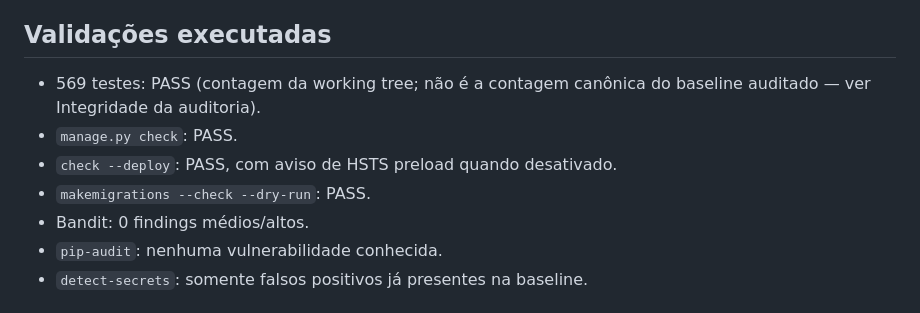
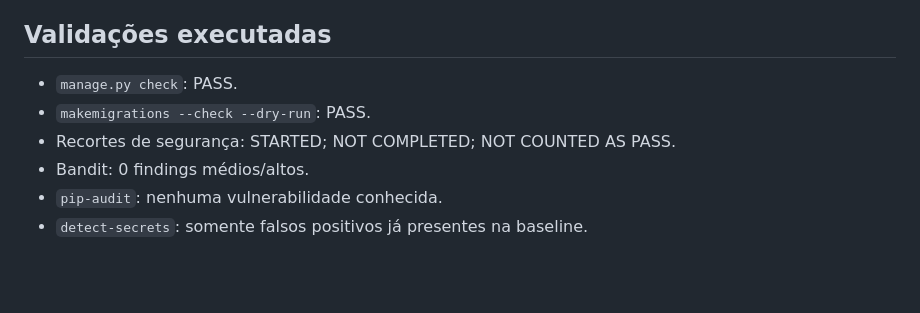
Before and after one commit to wromanov/projeto_argos, a Markdown page: docs/security_audit/auditoria_segurança_001.md, the part around one of its changes. Rendered like a GitHub page; blank space fills up the shorter version.

Commit message:
docs(security): formalizar sec-gate-01 por ambiente

```diff
--- a/docs/security_audit/auditoria_segurança_001.md
+++ b/docs/security_audit/auditoria_segurança_001.md
@@ -21,10 +21,9 @@ Principais riscos:
 
 ## Validações executadas
 
-- 569 testes: PASS (contagem da working tree; não é a contagem canônica do baseline auditado — ver Integridade da auditoria).
 - `manage.py check`: PASS.
-- `check --deploy`: PASS, com aviso de HSTS preload quando desativado.
 - `makemigrations --check --dry-run`: PASS.
+- Recortes de segurança: STARTED; NOT COMPLETED; NOT COUNTED AS PASS.
 - Bandit: 0 findings médios/altos.
 - `pip-audit`: nenhuma vulnerabilidade conhecida.
 - `detect-secrets`: somente falsos positivos já presentes na baseline.
```
Also changed, not shown: other parts of docs/security_audit/auditoria_segurança_001.md (+53 -0 lines), docs/projeto/ROADMAP_ARGOS_V5.md (+1 -1 lines), docs/projeto/handoff_continuidade_projeto_argos.md (+29 -1 lines).
